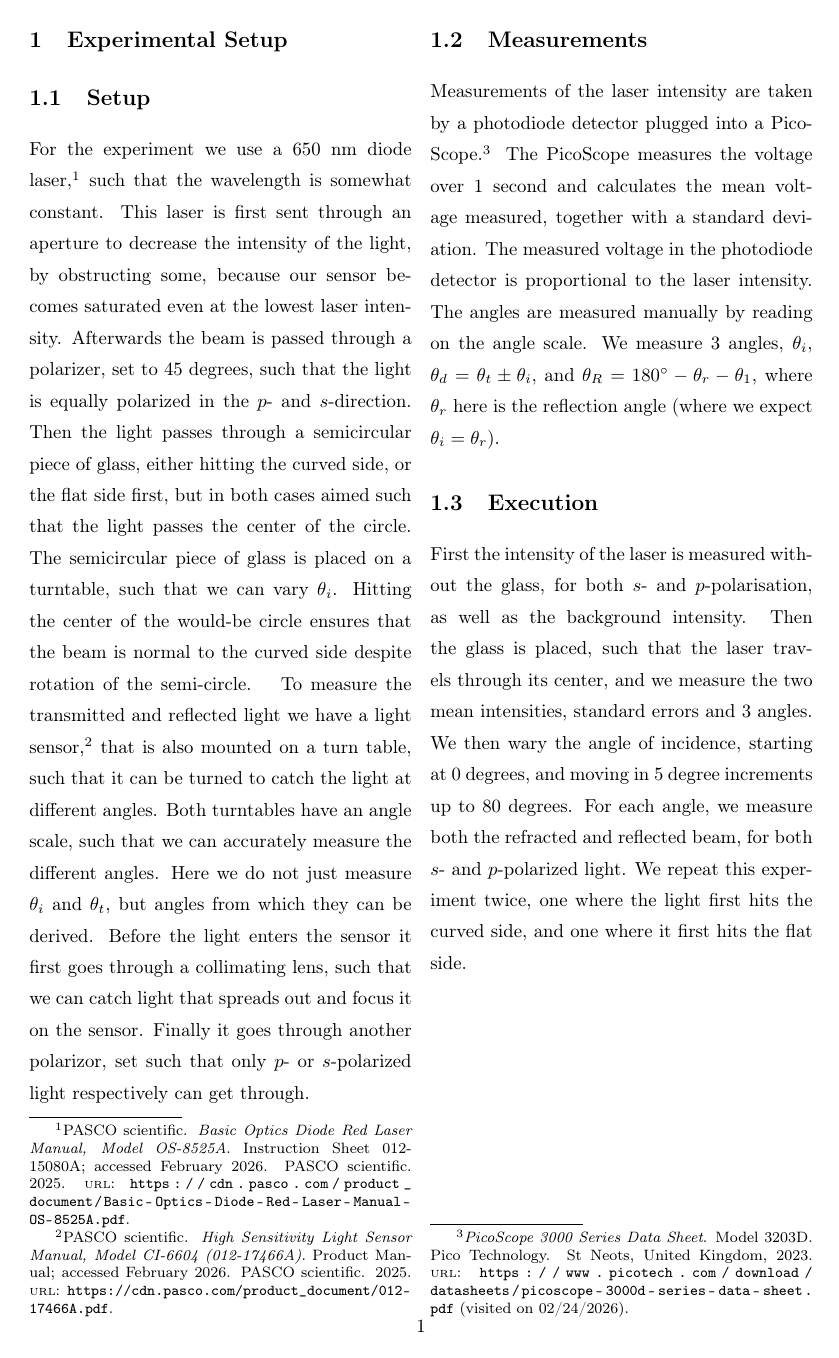
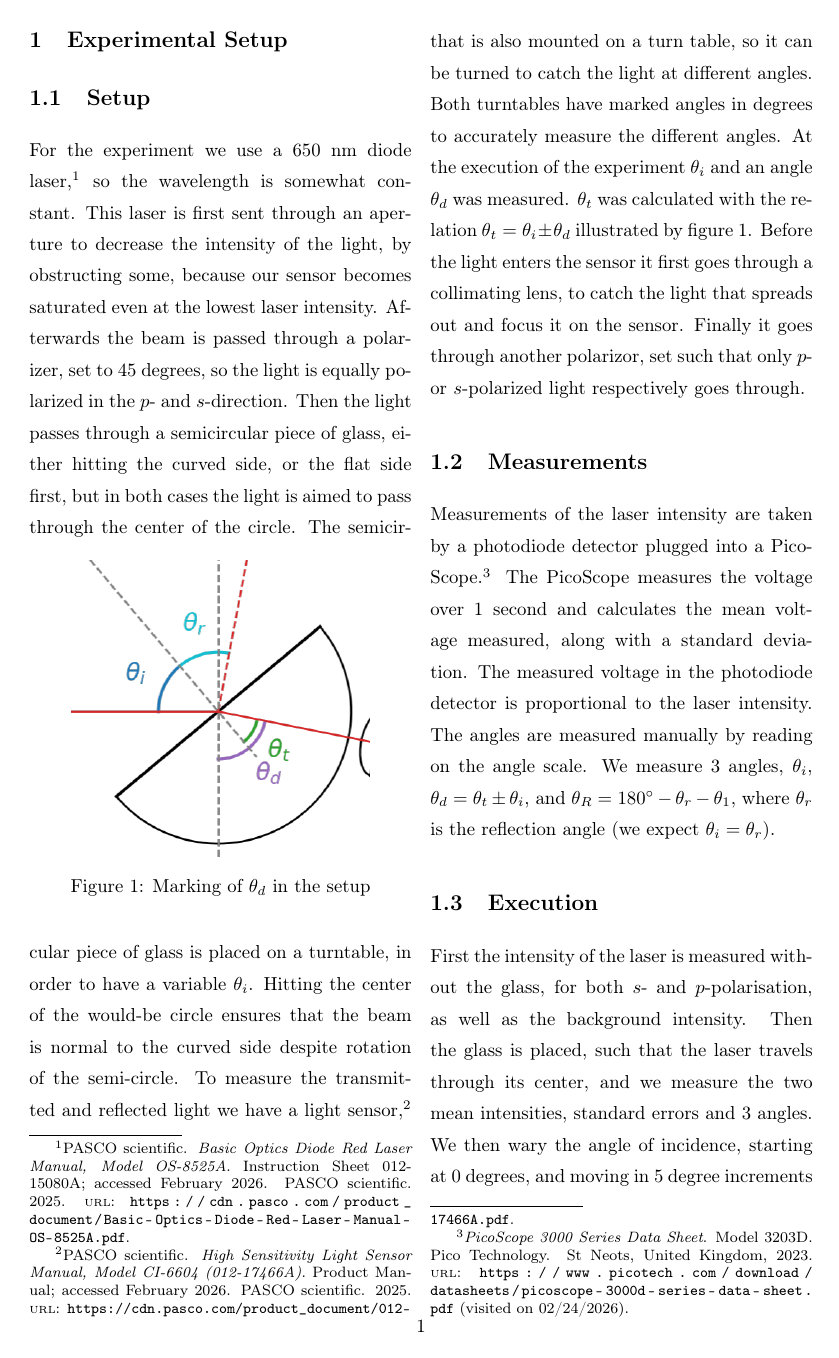
Before and after one commit to Emiliuhre/Labgruppe-Eksperimentiel-Fysik-2, a LaTeX thesis (Exercise 1/main.tex, which reads Exercise 1/experimental setup.tex, preamble.tex): page 3 of 11 before the commit and page 3 of 12 after it. Compiled offline with pdfLaTeX.

Commit message:
Kurrektur og figur placering

```diff
--- a/Exercise 1/experimental setup.tex
+++ b/Exercise 1/experimental setup.tex
@@ -1,3 +1,39 @@
 \chapter{Experimental Setup}
 \section{Setup}
 %
+
+For the experiment we use a 650 nm diode laser\autocite{pasco_os8525a_manual}, so the wavelength is somewhat constant.
+This laser is first sent through an aperture to decrease the intensity of the light, by \mbox{obstructing} some, because our sensor becomes saturated even at the lowest laser intensity.
+Afterwards the beam is passed through a polarizer, set to 45 degrees, so the light is equally polarized in the $p$- and $s$-direction.
+Then the light passes through a semicircular piece of glass, either hitting the curved side, or the flat side first, but in both cases the light is aimed to pass through the center of the circle.
+%
+\begin{figure}[h]
+    \includegraphics[width=0.38\textwidth]{figures/EkspFys2_Ex1_setup_drawing_AirToGlass_thetad.png}
+    \centering
+    \caption{Marking of $\theta_d$ in the setup}
+    \label{fig:Thetad}
+\end{figure}
+%
+The semicircular piece of glass is placed on a turntable, in order to have a variable $\theta_i$.
+Hitting the center of the would-be circle ensures that the beam is normal to the curved side despite rotation of the semi-circle.
+%
+To measure the transmitted and reflected light we have a light sensor\autocite{pasco_ci6604_manual}, that is also mounted on a turn table, so it can be turned to catch the light at different angles.
+Both turntables have marked angles in degrees to accurately measure the different angles.
+At the execution of the \mbox{experiment} $\theta_i$ and an angle $\theta_d$ was measured.
+$\theta_t$ was calculated with the relation $\theta_t = \theta_i \pm \theta_d$ \mbox{illustrated} by figure \ref{fig:Thetad}.
+%
+Before the light enters the sensor it first goes through a collimating lens, to catch the light that spreads out and focus it on the sensor.
+Finally it goes through another polarizor, set such that only $p$- or $s$-polarized light respectively goes through.
+%
+\section{Measurements}
+Measurements of the laser intensity are taken by a photodiode detector plugged into a PicoScope\autocite{PicoScope3203D}.
+The PicoScope measures the voltage over 1 second and calculates the mean voltage measured, along with a standard deviation.
+The measured voltage in the photodiode detector is proportional to the laser intensity.
+The angles are measured manually by reading on the angle scale. We measure 3 angles, $\theta_i$, $\theta_d = \theta_t \pm \theta_i$, and $\theta_R = 180^\circ - \theta_r - \theta_1$, where $\theta_r$ is the reflection angle (we expect $\theta_i = \theta_r$).
+%
+% Spørg William hvad der sker med $\theta_R = 180^\circ - \theta_r - \theta_1$, er det rigtigt?
+%
+\section{Execution}
+First the intensity of the laser is measured without the glass, for both $s$- and $p$-polarisation, as well as the background intensity.
+Then the glass is placed, such that the laser \mbox{travels} through its center, and we measure the two mean intensities, standard errors and 3 angles.
+We then wary the angle of incidence, starting at 0 degrees, and moving in 5 degree increments up to 80 degrees.
@@ -15,10 +54,4 @@
     \label{fig:ExpsetupAirToGlass}
 \end{figure*}
 
-For the experiment we use a 650 nm diode laser\autocite{pasco_os8525a_manual}, such that the wavelength is somewhat constant.
-This laser is first sent through an aperture to decrease the intensity of the light, by obstructing some, because our sensor becomes saturated even at the lowest laser intensity.
-Afterwards the beam is passed through a polarizer, set to 45 degrees, such that the light is equally polarized in the $p$- and $s$-direction.
-Then the light passes through a semicircular piece of glass, either hitting the curved side, or the flat side first, but in both cases aimed such that the light passes the center of the circle.
-The semicircular piece of glass is placed on a turntable, such that we can vary $\theta_i$.
-Hitting the center of the would-be circle ensures that the beam is normal to the curved side despite rotation of the semi-circle.
     %
@@ -39,15 +70,0 @@ Hitting the center of the would-be circle ensures that the beam is normal to the
-To measure the transmitted and reflected light we have a light sensor\autocite{pasco_ci6604_manual}, that is also mounted on a turn table, such that it can be turned to catch the light at different angles.
-Both turntables have an angle scale, such that we can accurately measure the different angles. Here we do not just measure $\theta_i$ and $\theta_t$, but angles from which they can be derived.
-Before the light enters the sensor it first goes through a collimating lens, such that we can catch light that spreads out and focus it on the sensor. Finally it goes through another polarizor, set such that only $p$- or $s$-polarized light respectively can get through.
-%
-\section{Measurements}
-Measurements of the laser intensity are taken by a photodiode detector plugged into a PicoScope\autocite{PicoScope3203D}.
-The PicoScope measures the voltage over 1 second and calculates the mean voltage measured, together with a standard deviation.
-The measured voltage in the photodiode detector is proportional to the laser intensity.
-The angles are measured manually by reading on the angle scale. We measure 3 angles, $\theta_i$, $\theta_d = \theta_t \pm \theta_i$, and $\theta_R = 180^\circ - \theta_r - \theta_1$, where $\theta_r$ here is the reflection angle (where we expect $\theta_i = \theta_r$).
-%
-\section{Execution}
-First the intensity of the laser is measured without the glass, for both $s$- and $p$-polarisation, as well as the background intensity.
-Then the glass is placed, such that the laser travels through its center, and we measure the two mean intensities, standard errors and 3 angles.
-We then wary the angle of incidence, starting at 0 degrees, and moving in 5 degree increments up to 80 degrees. For each angle, we measure both the refracted and reflected beam, for both $s$- and $p$-polarized light.
-We repeat this experiment twice, one where the light first hits the curved side, and one where it first hits the flat side.
--- a/preamble.tex
+++ b/preamble.tex
@@ -13,7 +12,7 @@
 ]{geometry}
 
 \usepackage[utf8]{inputenc}
-\usepackage[style=verbose, backend=biber]{biblatex}
+\usepackage[backend=biber, style=verbose]{biblatex}
 \addbibresource{references.bib} % Your bibliography file
 
 \usepackage{relsize}
```
Also changed, not shown: Exercise 1/main.tex (+1 -0 lines), Exercise 1/figures/EkspFys2_Ex1_setup_drawing_AirToGlass_thetad.png (added), Exercise 1/experimental setup.tex (20 more changed lines), preamble.tex (1 more changed lines). Lines whose indentation alone changed are shown as unchanged.
